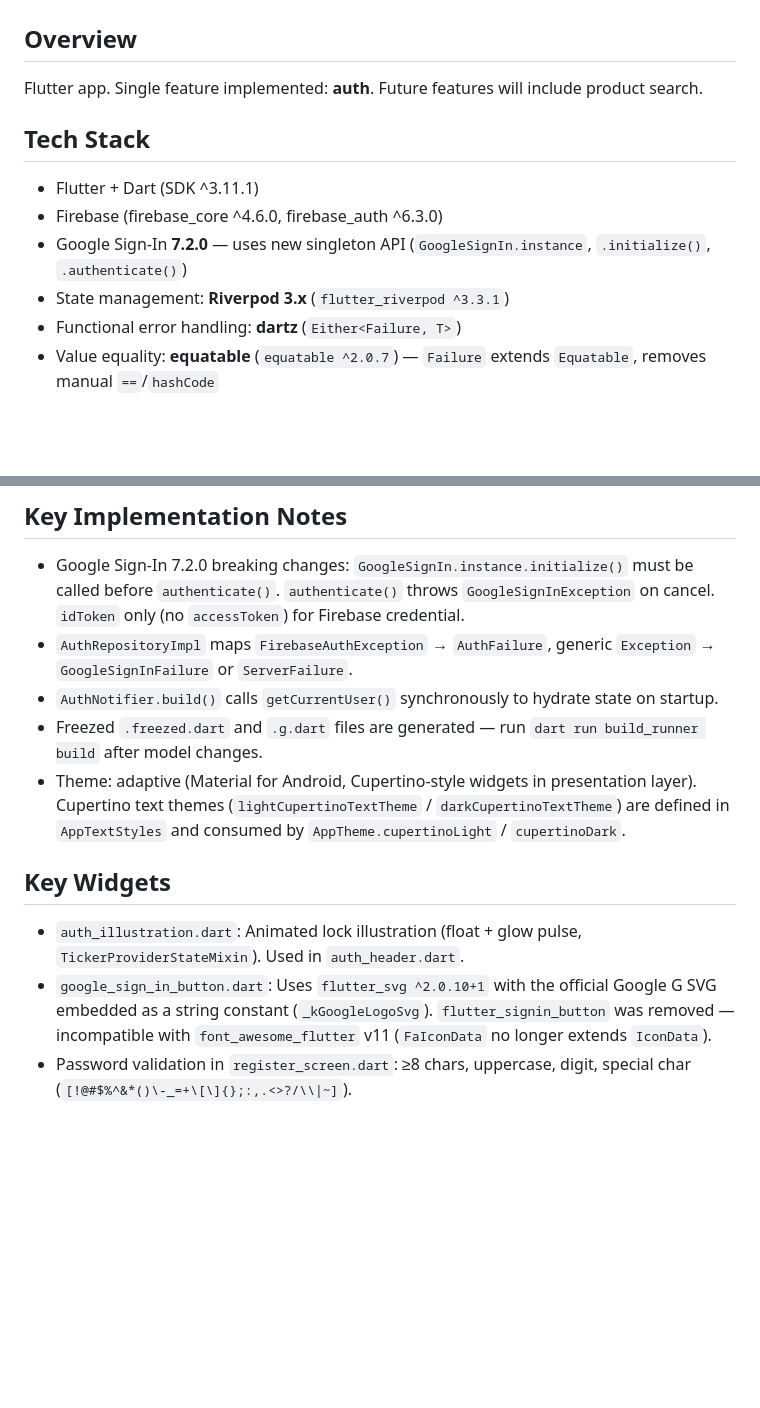
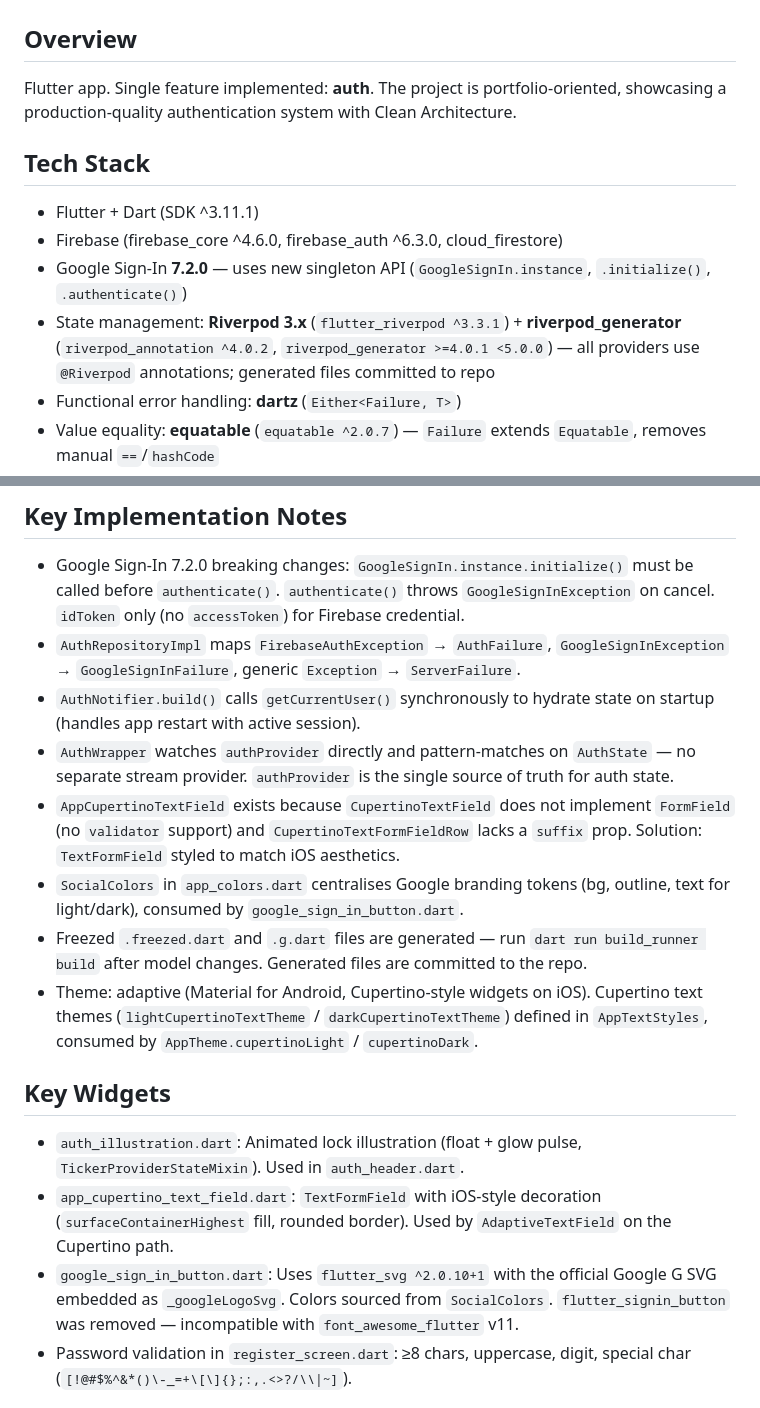
Before and after one commit to noahgrana09-source/clean-auth-kit, a Markdown page: context/context.md, 2 parts joined by grey strips. Drawn GitHub-style; blank space fills up the shorter version.

```diff
--- a/context/context.md
+++ b/context/context.md
@@ -1,13 +1,13 @@
 # Product Searcher — Project Context
 
 ## Overview
-Flutter app. Single feature implemented: **auth**. Future features will include product search.
+Flutter app. Single feature implemented: **auth**. The project is portfolio-oriented, showcasing a production-quality authentication system with Clean Architecture.
 
 ## Tech Stack
 - Flutter + Dart (SDK ^3.11.1)
-- Firebase (firebase_core ^4.6.0, firebase_auth ^6.3.0)
+- Firebase (firebase_core ^4.6.0, firebase_auth ^6.3.0, cloud_firestore)
 - Google Sign-In **7.2.0** — uses new singleton API (`GoogleSignIn.instance`, `.initialize()`, `.authenticate()`)
-- State management: **Riverpod 3.x** (`flutter_riverpod ^3.3.1`)
+- State management: **Riverpod 3.x** (`flutter_riverpod ^3.3.1`) + **riverpod_generator** (`riverpod_annotation ^4.0.2`, `riverpod_generator >=4.0.1 <5.0.0`) — all providers use `@Riverpod` annotations; generated files committed to repo
 - Functional error handling: **dartz** (`Either<Failure, T>`)
 - Value equality: **equatable** (`equatable ^2.0.7`) — `Failure` extends `Equatable`, removes manual `==`/`hashCode`
 - Immutable models/states: **freezed** + **json_serializable** (code-gen via build_runner)
@@ -75,14 +73,18 @@ Note: `authProvider` is the generated name for `AuthNotifier` (riverpod_generato
 
 ## Key Implementation Notes
 - Google Sign-In 7.2.0 breaking changes: `GoogleSignIn.instance.initialize()` must be called before `authenticate()`. `authenticate()` throws `GoogleSignInException` on cancel. `idToken` only (no `accessToken`) for Firebase credential.
-- `AuthRepositoryImpl` maps `FirebaseAuthException` → `AuthFailure`, generic `Exception` → `GoogleSignInFailure` or `ServerFailure`.
-- `AuthNotifier.build()` calls `getCurrentUser()` synchronously to hydrate state on startup.
-- Freezed `.freezed.dart` and `.g.dart` files are generated — run `dart run build_runner build` after model changes.
-- Theme: adaptive (Material for Android, Cupertino-style widgets in presentation layer). Cupertino text themes (`lightCupertinoTextTheme` / `darkCupertinoTextTheme`) are defined in `AppTextStyles` and consumed by `AppTheme.cupertinoLight` / `cupertinoDark`.
+- `AuthRepositoryImpl` maps `FirebaseAuthException` → `AuthFailure`, `GoogleSignInException` → `GoogleSignInFailure`, generic `Exception` → `ServerFailure`.
+- `AuthNotifier.build()` calls `getCurrentUser()` synchronously to hydrate state on startup (handles app restart with active session).
+- `AuthWrapper` watches `authProvider` directly and pattern-matches on `AuthState` — no separate stream provider. `authProvider` is the single source of truth for auth state.
+- `AppCupertinoTextField` exists because `CupertinoTextField` does not implement `FormField` (no `validator` support) and `CupertinoTextFormFieldRow` lacks a `suffix` prop. Solution: `TextFormField` styled to match iOS aesthetics.
+- `SocialColors` in `app_colors.dart` centralises Google branding tokens (bg, outline, text for light/dark), consumed by `google_sign_in_button.dart`.
+- Freezed `.freezed.dart` and `.g.dart` files are generated — run `dart run build_runner build` after model changes. Generated files are committed to the repo.
+- Theme: adaptive (Material for Android, Cupertino-style widgets on iOS). Cupertino text themes (`lightCupertinoTextTheme` / `darkCupertinoTextTheme`) defined in `AppTextStyles`, consumed by `AppTheme.cupertinoLight` / `cupertinoDark`.
 
 ## Key Widgets
 - `auth_illustration.dart`: Animated lock illustration (float + glow pulse, `TickerProviderStateMixin`). Used in `auth_header.dart`.
-- `google_sign_in_button.dart`: Uses `flutter_svg ^2.0.10+1` with the official Google G SVG embedded as a string constant (`_kGoogleLogoSvg`). `flutter_signin_button` was removed — incompatible with `font_awesome_flutter` v11 (`FaIconData` no longer extends `IconData`).
+- `app_cupertino_text_field.dart`: `TextFormField` with iOS-style decoration (`surfaceContainerHighest` fill, rounded border). Used by `AdaptiveTextField` on the Cupertino path.
+- `google_sign_in_button.dart`: Uses `flutter_svg ^2.0.10+1` with the official Google G SVG embedded as `_googleLogoSvg`. Colors sourced from `SocialColors`. `flutter_signin_button` was removed — incompatible with `font_awesome_flutter` v11.
 - Password validation in `register_screen.dart`: ≥8 chars, uppercase, digit, special char (`[!@#$%^&*()\-_=+\[\]{};:,.<>?/\\|~]`).
 
 ## Collaboration Workflow
```
Also changed, not shown: other parts of context/context.md (+20 -22 lines).
